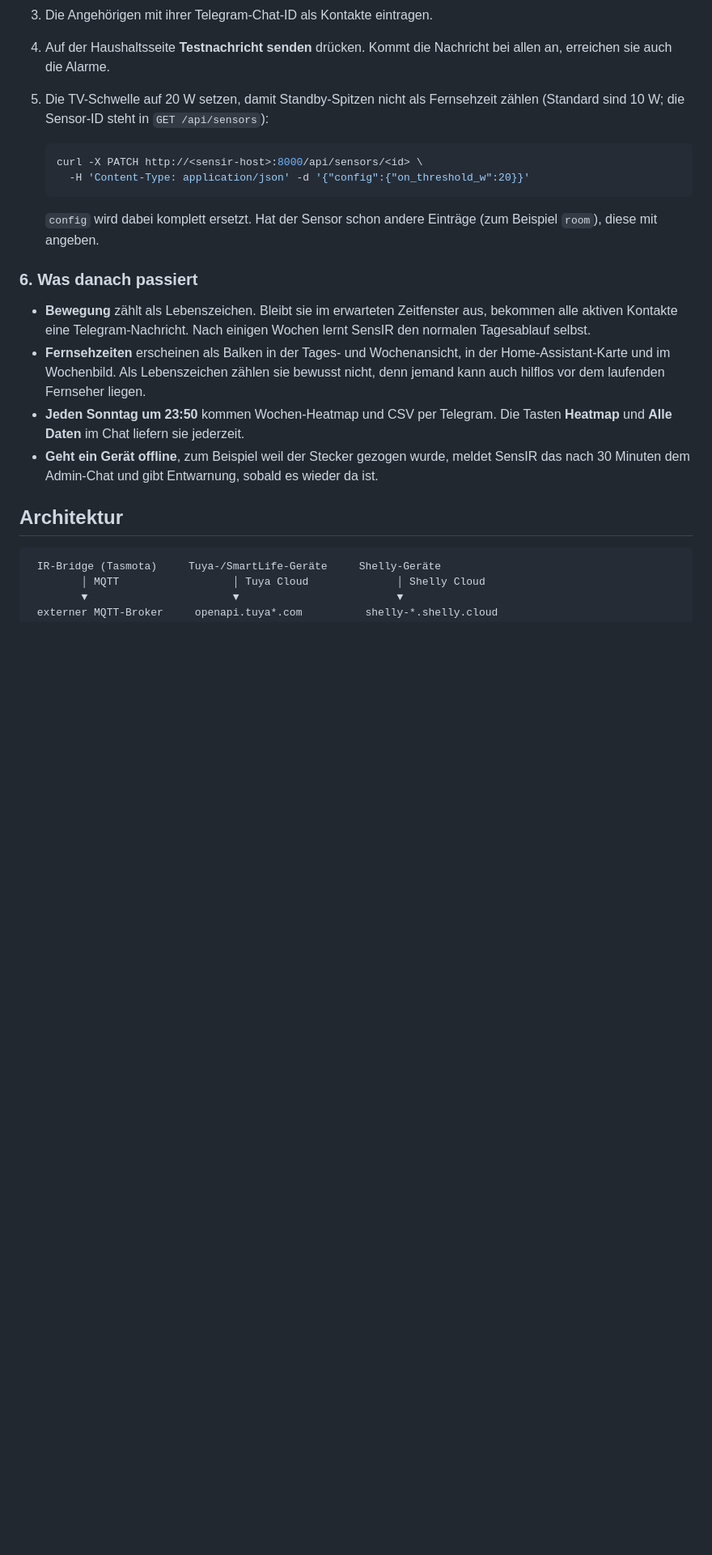
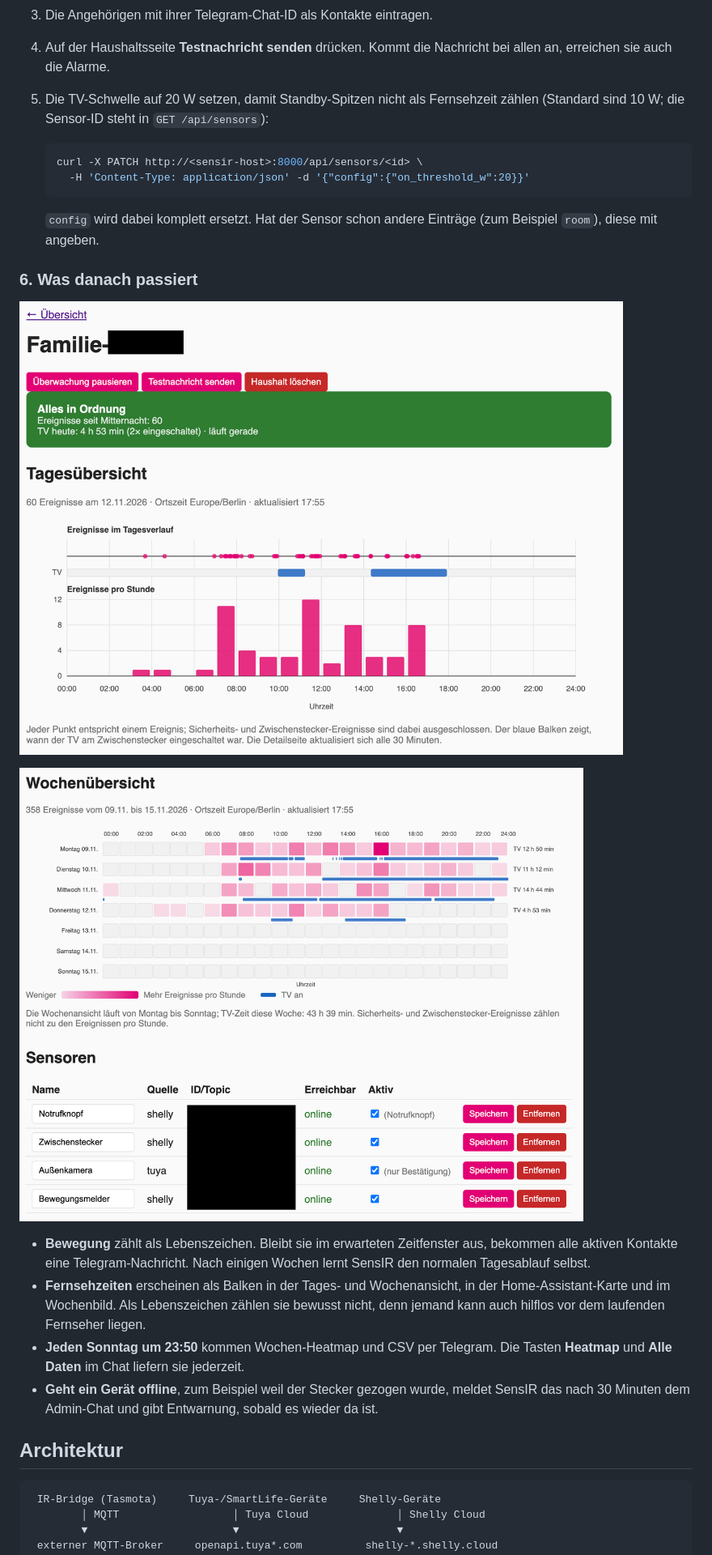
Before and after one commit to TBR-BRD/sensir, a Markdown page: README.md, the part around the change. Shown at 81% size. GitHub-like rendering; pictures changed too: docs/screenshots/tagesuebersicht.png (added), docs/screenshots/wochenuebersicht.png (added); blank space fills up the shorter version.

Commit message:
README: add daily and weekly overview screenshots
Co-Authored-By: Claude Opus 5.5 <noreply@anthropic.com>

```diff
--- a/README.md
+++ b/README.md
@@ -106,6 +106,10 @@ Dann `docker compose up -d --build`. Die Weboberfläche läuft auf Port 8000.
    Einträge (zum Beispiel `room`), diese mit angeben.
 
 ### 6. Was danach passiert
+
+![Haushaltsseite: Status, Testnachricht-Button und Tagesübersicht mit Ereignissen und blauen TV-Balken](docs/screenshots/tagesuebersicht.png)
+
+![Wochenübersicht: Ereignisse pro Stunde von Montag bis Sonntag, TV-Zeiten als blaue Balken, darunter die Sensoren mit Erreichbarkeit](docs/screenshots/wochenuebersicht.png)
 
 - **Bewegung** zählt als Lebenszeichen. Bleibt sie im erwarteten Zeitfenster
   aus, bekommen alle aktiven Kontakte eine Telegram-Nachricht. Nach einigen
```
